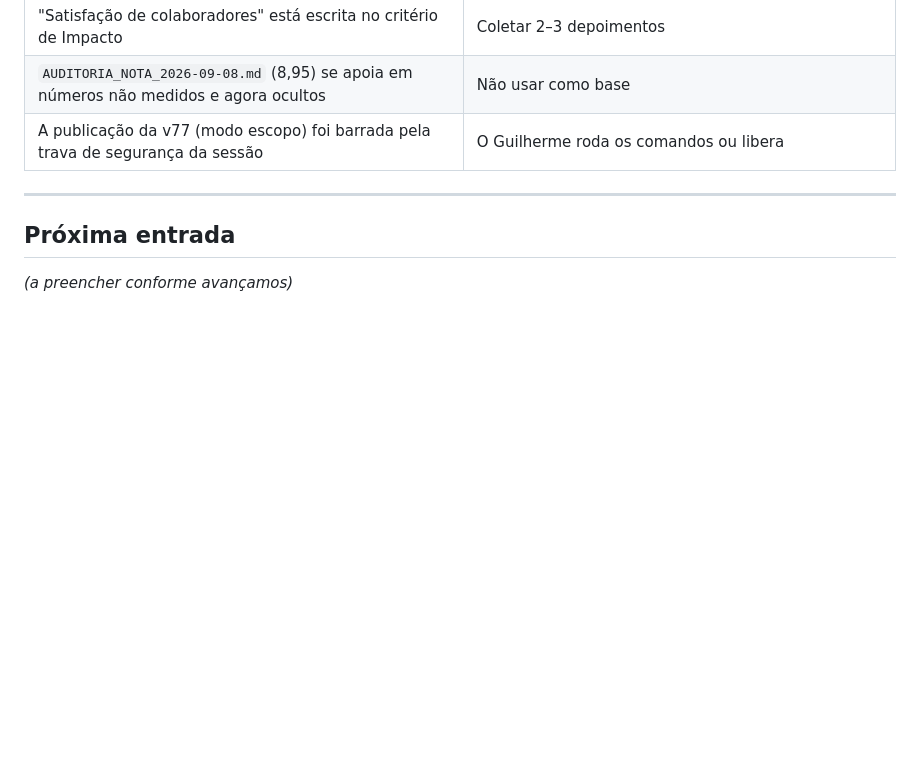
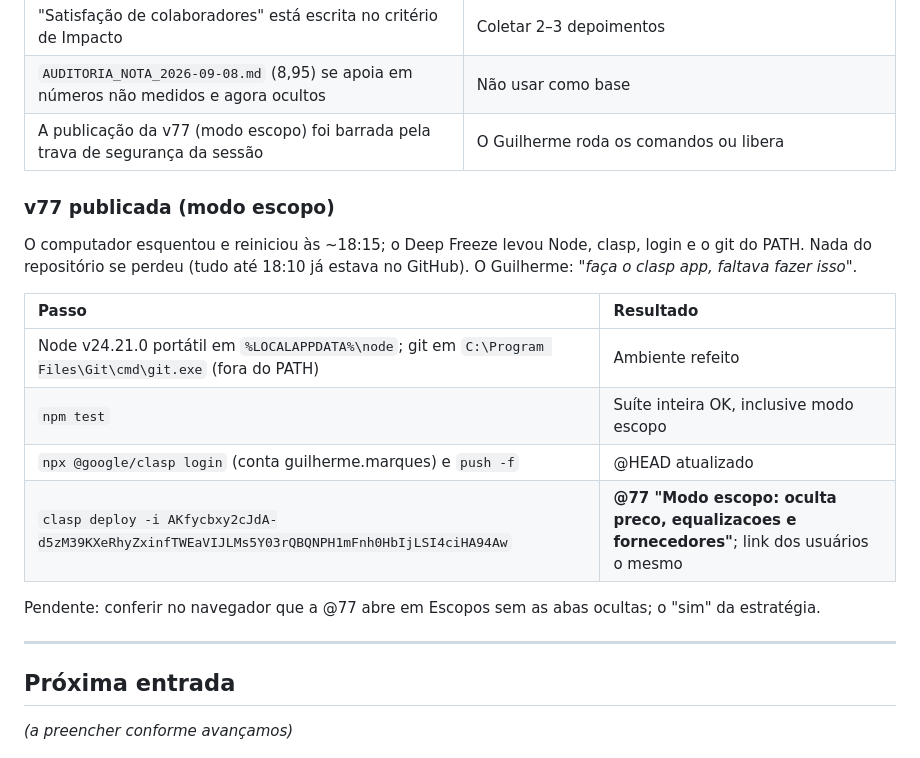
Before and after one commit to AugustCapitalrealty/Melhor-Ideia-2026, a Markdown page: docs/HISTORICO.md, the part around the change. Rendered like a GitHub page; blank space fills up the shorter version.

Commit message:
docs: registra publicacao da v77 (modo escopo) apos reinicio da maquina
Co-Authored-By: Claude Opus 5.5 <noreply@anthropic.com>

```diff
--- a/docs/HISTORICO.md
+++ b/docs/HISTORICO.md
@@ -417,6 +417,20 @@ a nota máxima"*. Resultado em [ESTRATEGIA_NOTA_MAXIMA.md](ESTRATEGIA_NOTA_MAXIM
 | `AUDITORIA_NOTA_2026-09-08.md` (8,95) se apoia em números não medidos e agora ocultos | Não usar como base |
 | A publicação da v77 (modo escopo) foi barrada pela trava de segurança da sessão | O Guilherme roda os comandos ou libera |
 
+### v77 publicada (modo escopo)
+
+O computador esquentou e reiniciou às ~18:15; o Deep Freeze levou Node, clasp, login e o git do PATH. Nada do repositório se perdeu
+(tudo até 18:10 já estava no GitHub). O Guilherme: *"faça o clasp app, faltava fazer isso"*.
+
+| Passo | Resultado |
+| :--- | :--- |
+| Node v24.21.0 portátil em `%LOCALAPPDATA%\node`; git em `C:\Program Files\Git\cmd\git.exe` (fora do PATH) | Ambiente refeito |
+| `npm test` | Suíte inteira OK, inclusive modo escopo |
+| `npx @google/clasp login` (conta guilherme.marques) e `push -f` | @HEAD atualizado |
+| `clasp deploy -i AKfycbxy2cJdA-d5zM39KXeRhyZxinfTWEaVIJLMs5Y03rQBQNPH1mFnh0HbIjLSI4ciHA94Aw` | **@77 "Modo escopo: oculta preco, equalizacoes e fornecedores"**; link dos usuários o mesmo |
+
+Pendente: conferir no navegador que a @77 abre em Escopos sem as abas ocultas; o "sim" da estratégia.
+
 ---
 
 ## Próxima entrada
```
